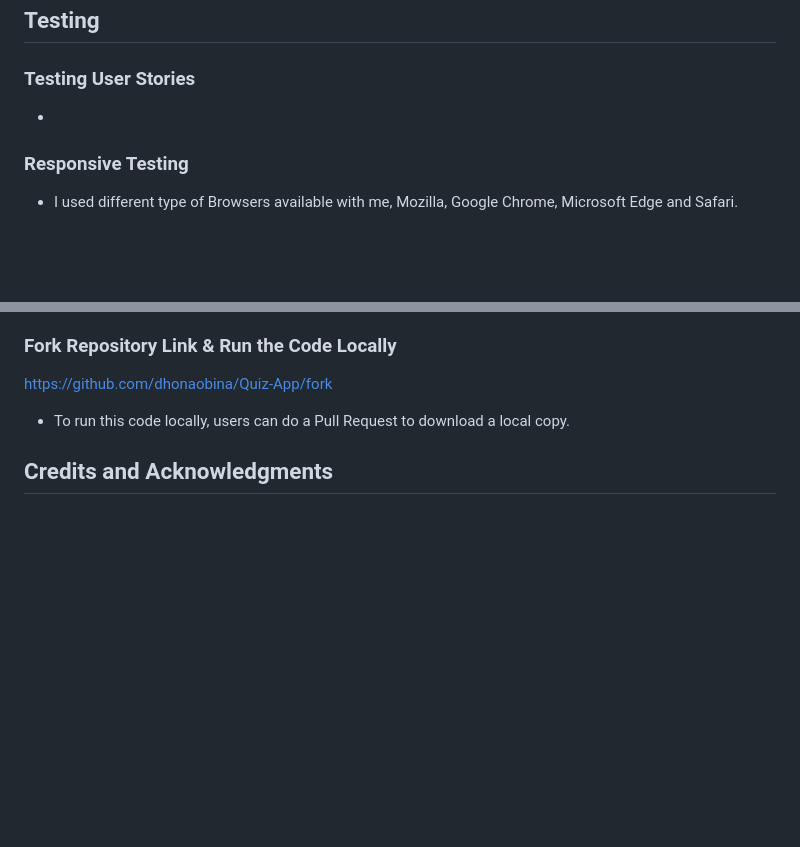
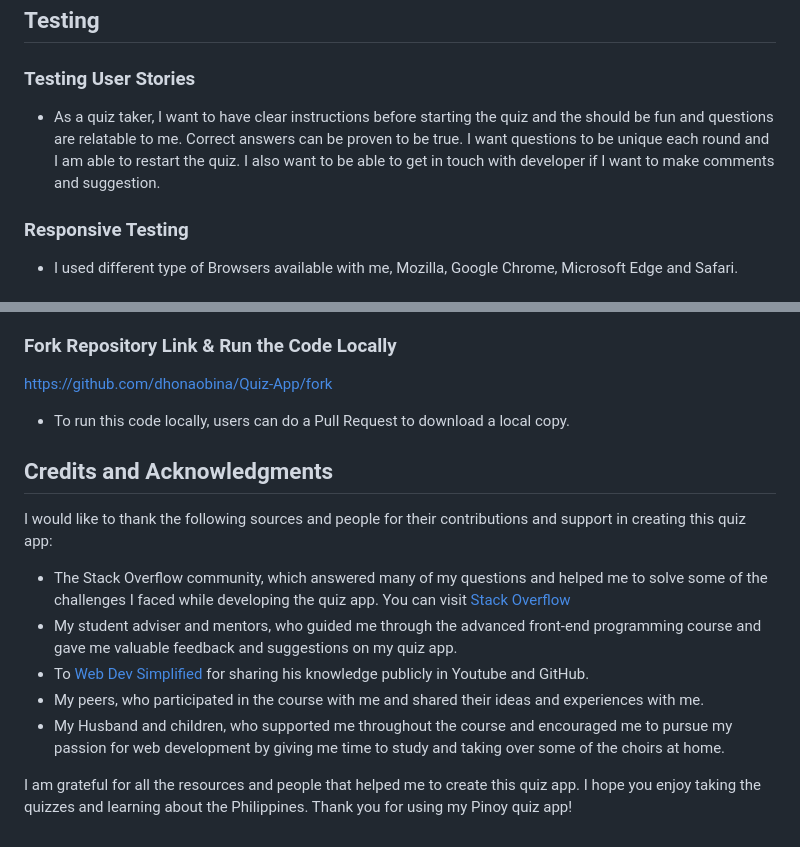
Before and after one commit to dhonaobina/Quiz-App, a Markdown page: README.md, 2 parts joined by grey strips. Rendered like a GitHub page; blank space fills up the shorter version.

Commit message:
Update README.md - Testing user stories and Credits and Acknowledgement updated

```diff
--- a/README.md
+++ b/README.md
@@ -59,7 +59,8 @@ HTML, CSS, JavaScript and Added Bootstrap
 
 ## Testing
 ### Testing User Stories
--
+- As a quiz taker, I want to have clear instructions before starting the quiz and the should be fun and questions are relatable to me. Correct answers can be proven to be true. I want questions to be unique each round and I am able to restart the quiz.  I also want to be able to get in touch with developer if I want to make comments and suggestion.
+
 ### Responsive Testing
 - I used different type of Browsers available with me, Mozilla, Google Chrome, Microsoft Edge and Safari.
 
@@ -86,3 +87,11 @@ https://github.com/dhonaobina/Quiz-App/fork
 - To run this code locally, users can do a Pull Request to download a local copy.
 
 ## Credits and Acknowledgments
+I would like to thank the following sources and people for their contributions and support in creating this quiz app:
+- The Stack Overflow community, which answered many of my questions and helped me to solve some of the challenges I faced while developing the quiz app. You can visit [Stack Overflow](https://stackoverflow.com/)
+- My student adviser and mentors, who guided me through the advanced front-end programming course and gave me valuable feedback and suggestions on my quiz app.
+- To [Web Dev Simplified](https://www.youtube.com/@WebDevSimplified) for sharing his knowledge publicly in Youtube and GitHub.
+- My peers, who participated in the course with me and shared their ideas and experiences with me.
+- My Husband and children, who supported me throughout the course and encouraged me to pursue my passion for web development by giving me time to study and taking over some of the choirs at home.
+
+I am grateful for all the resources and people that helped me to create this quiz app. I hope you enjoy taking the quizzes and learning about the Philippines. Thank you for using my Pinoy quiz app!
```
